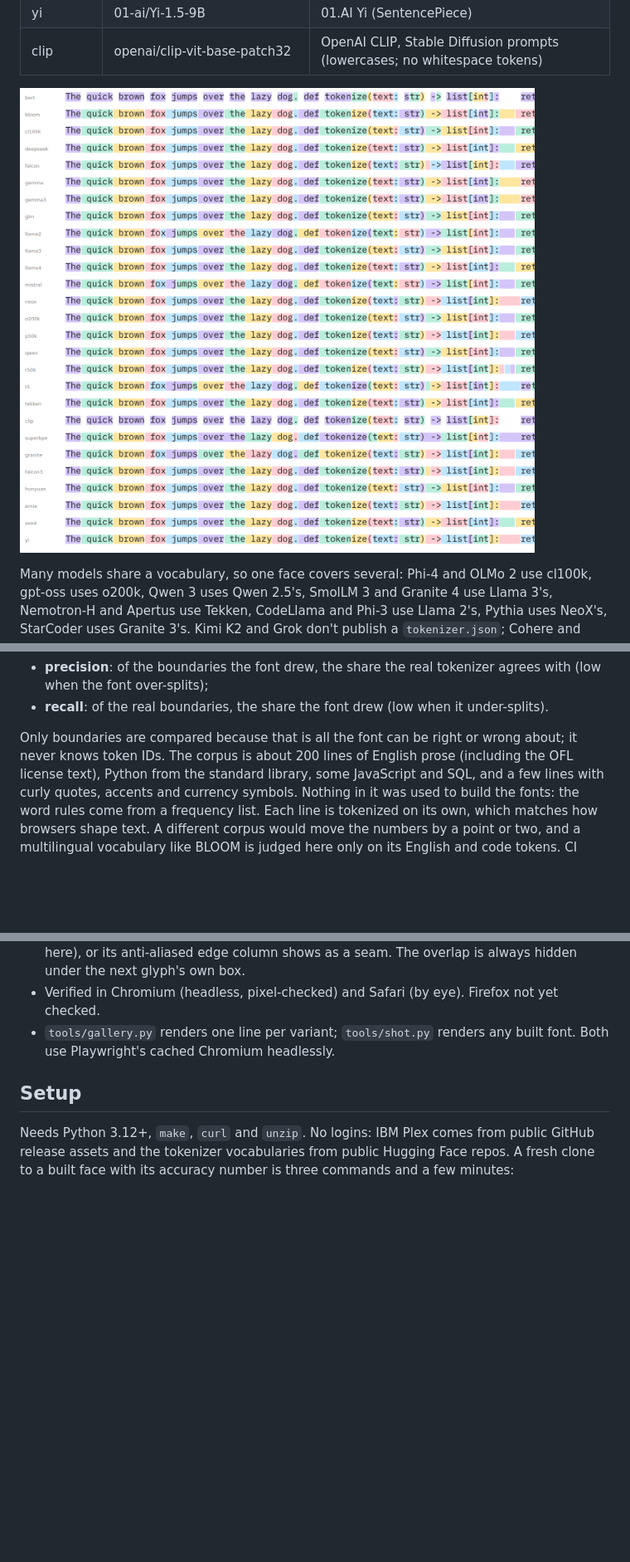
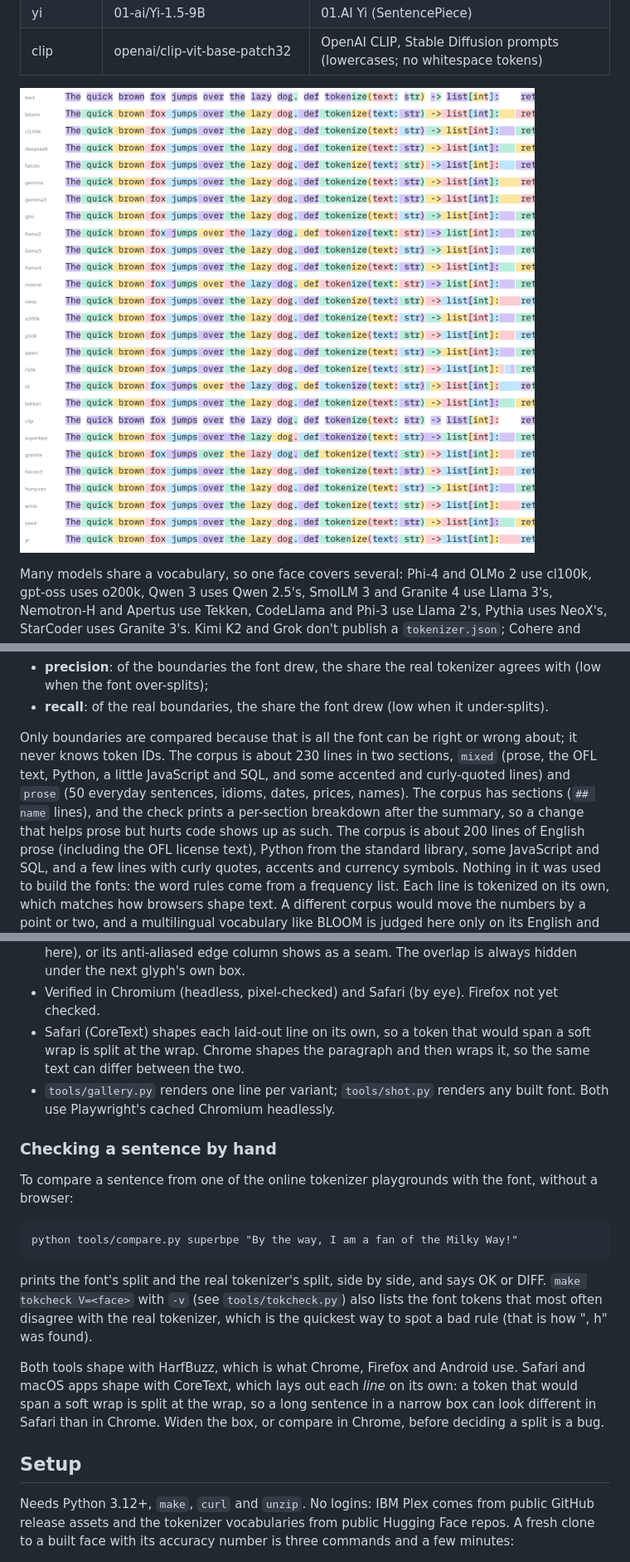
Before and after one commit to georgemandis/tokenizer-mono, a Markdown page: README.md, 3 parts joined by grey strips. Shown at 83% size. Rendered like a GitHub page; pictures changed too: docs/gallery.png; blank space fills up the shorter version.

```diff
--- a/README.md
+++ b/README.md
@@ -171,7 +178,9 @@ compared:
   under-splits).
 
 Only boundaries are compared because that is all the font can be right or
-wrong about; it never knows token IDs. The corpus is about 200 lines of
+wrong about; it never knows token IDs. The corpus is about 230 lines in two sections, `mixed` (prose, the OFL text, Python, a little JavaScript and SQL, and some accented and curly-quoted lines) and `prose` (50 everyday sentences, idioms, dates, prices, names). The corpus has sections (`## name`
+lines), and the check prints a per-section breakdown after the summary, so
+a change that helps prose but hurts code shows up as such. The corpus is about 200 lines of
 English prose (including the OFL license text), Python from the standard
 library, some JavaScript and SQL, and a few lines with curly quotes, accents
 and currency symbols. Nothing in it was used to build the fonts: the word
@@ -193,8 +202,29 @@ Rendering notes learned the hard way:
   a seam. The overlap is always hidden under the next glyph's own box.
 - Verified in Chromium (headless, pixel-checked) and Safari (by eye).
   Firefox not yet checked.
+- Safari (CoreText) shapes each laid-out line on its own, so a token that
+  would span a soft wrap is split at the wrap. Chrome shapes the paragraph
+  and then wraps it, so the same text can differ between the two.
 - `tools/gallery.py` renders one line per variant; `tools/shot.py` renders
   any built font. Both use Playwright's cached Chromium headlessly.
+
+### Checking a sentence by hand
+
+To compare a sentence from one of the online tokenizer playgrounds with the
+font, without a browser:
+
+    python tools/compare.py superbpe "By the way, I am a fan of the Milky Way!"
+
+prints the font's split and the real tokenizer's split, side by side, and
+says OK or DIFF. `make tokcheck V=<face>` with `-v` (see `tools/tokcheck.py`)
+also lists the font tokens that most often disagree with the real tokenizer,
+which is the quickest way to spot a bad rule (that is how ", h" was found).
+
+Both tools shape with HarfBuzz, which is what Chrome, Firefox and Android
+use. Safari and macOS apps shape with CoreText, which lays out each *line*
+on its own: a token that would span a soft wrap is split at the wrap, so a
+long sentence in a narrow box can look different in Safari than in Chrome.
+Widen the box, or compare in Chrome, before deciding a split is a bug.
 
 ## Setup
 
```
Also changed, not shown: other parts of README.md (+41 -34 lines), docs/gallery-dark.png, 6 other files.
